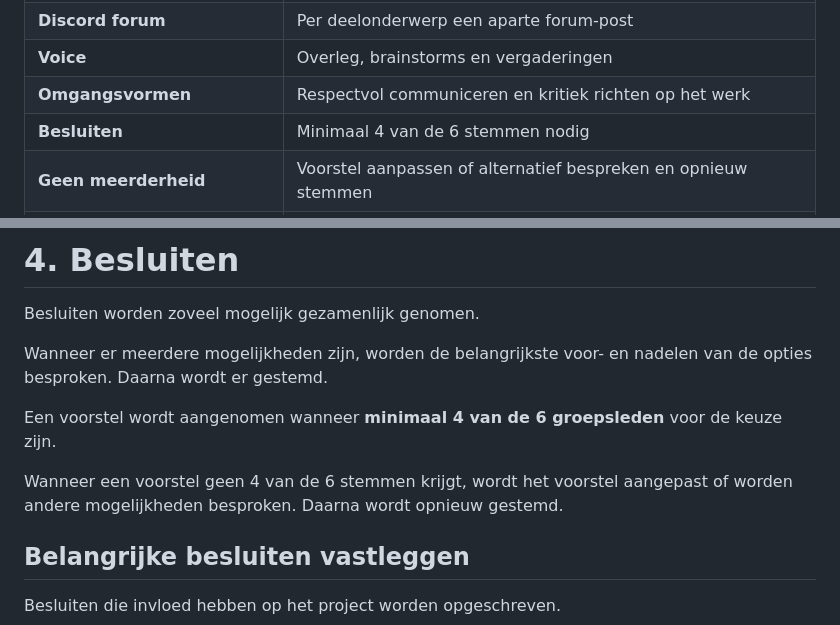
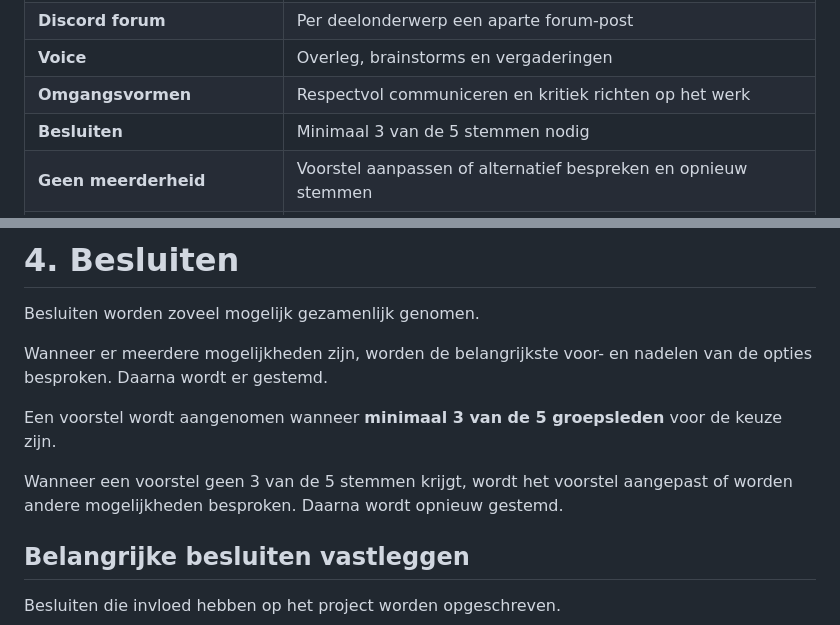
Before and after one commit to ViktorQorri/Project-Timaflu, a Markdown page: Documentation/Conflict-prevention/collaboration-agreements.md, 2 parts joined by grey strips. Rendered like a GitHub page.

Commit message:
Update voting requirements in collaboration agreements to reflect new decision-making process

```diff
--- a/Documentation/Conflict-prevention/collaboration-agreements.md
+++ b/Documentation/Conflict-prevention/collaboration-agreements.md
@@ -10,7 +10,7 @@
 | **Discord forum** | Per deelonderwerp een aparte forum-post |
 | **Voice** | Overleg, brainstorms en vergaderingen |
 | **Omgangsvormen** | Respectvol communiceren en kritiek richten op het werk |
-| **Besluiten** | Minimaal 4 van de 6 stemmen nodig |
+| **Besluiten** | Minimaal 3 van de 5 stemmen nodig |
 | **Geen meerderheid** | Voorstel aanpassen of alternatief bespreken en opnieuw stemmen |
 | **Besluiten vastleggen** | Belangrijke besluiten schriftelijk vastleggen in Discord/Github Project |
 | **Consequenties** | Problemen eerst bespreken en gezamenlijk oplossen |
@@ -145,9 +145,9 @@ Besluiten worden zoveel mogelijk gezamenlijk genomen.
 
 Wanneer er meerdere mogelijkheden zijn, worden de belangrijkste voor- en nadelen van de opties besproken. Daarna wordt er gestemd.
 
-Een voorstel wordt aangenomen wanneer **minimaal 4 van de 6 groepsleden** voor de keuze zijn.
+Een voorstel wordt aangenomen wanneer **minimaal 3 van de 5 groepsleden** voor de keuze zijn.
 
-Wanneer een voorstel geen 4 van de 6 stemmen krijgt, wordt het voorstel aangepast of worden andere mogelijkheden besproken. Daarna wordt opnieuw gestemd.
+Wanneer een voorstel geen 3 van de 5 stemmen krijgt, wordt het voorstel aangepast of worden andere mogelijkheden besproken. Daarna wordt opnieuw gestemd.
 
 ## Belangrijke besluiten vastleggen
 
```
